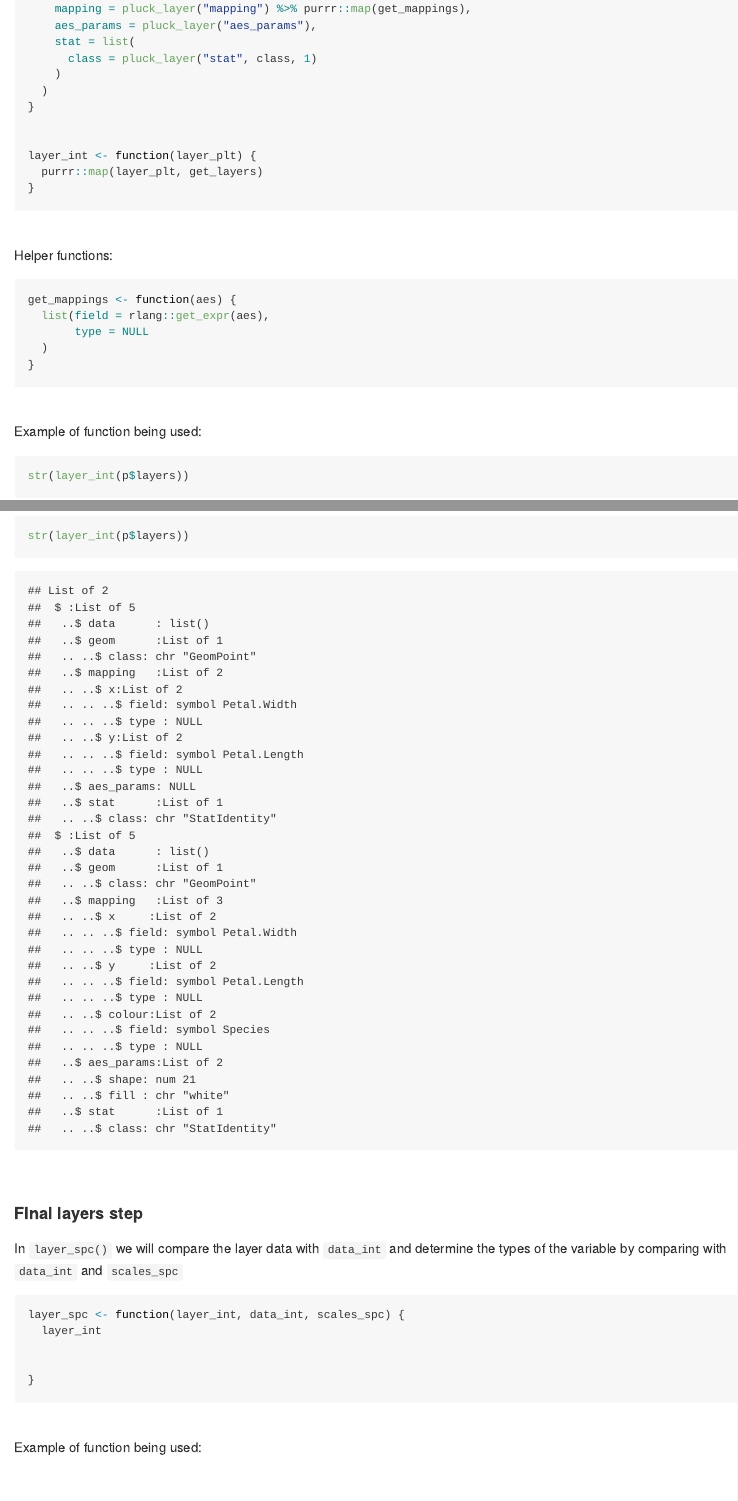
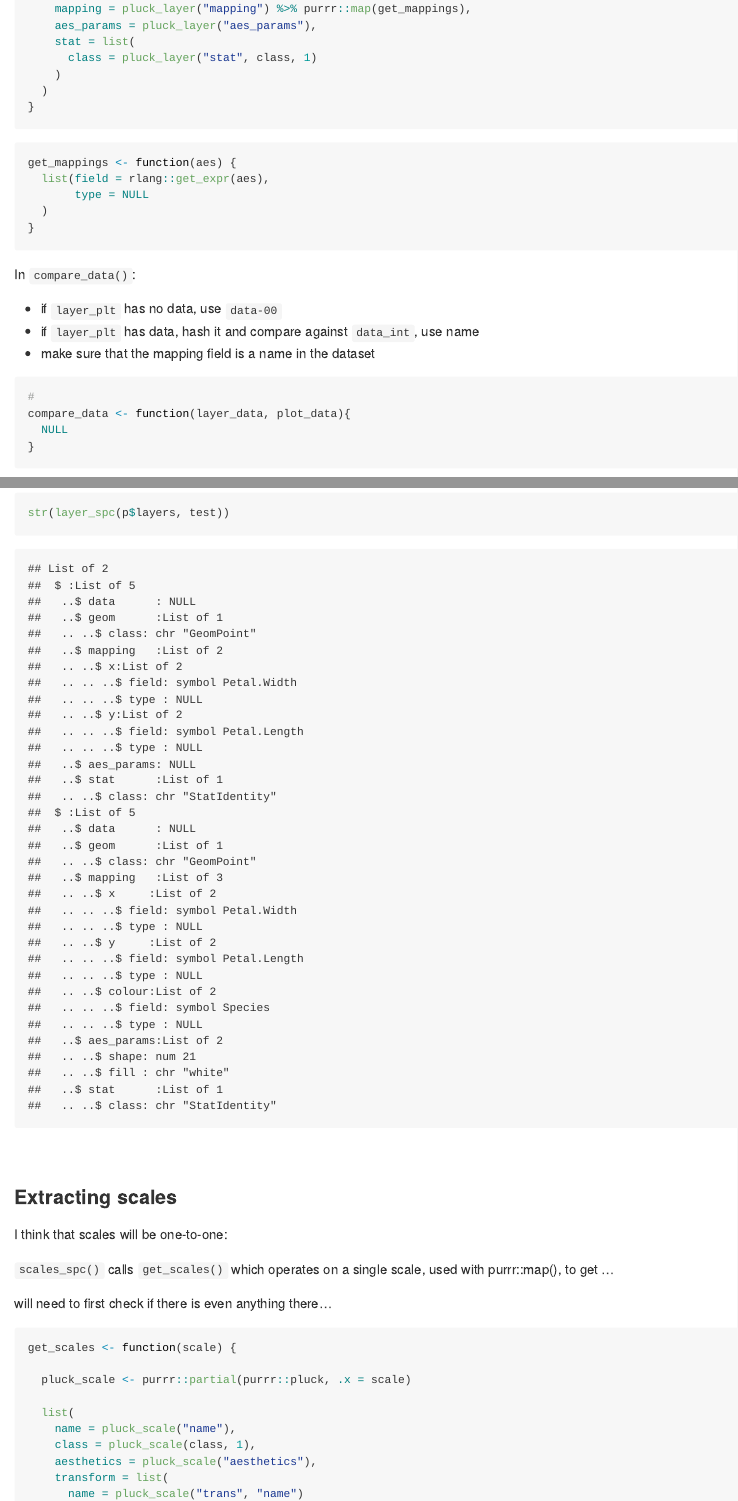
Before and after one commit to vegawidget/ggvega, an R Markdown document (inst/exploratory/01-ggspec-components.Rmd): the page in a window 1100 px wide, from 5300 px down before the commit and from 5380 px down after it, so that both start at the same text, and a second part further down, joined at a grey line. The pictures show the output file inst/exploratory/01-ggspec-components.md that the author committed with the source, drawn offline in the style of GitHub.

Commit message:
changes to layer function

````diff
--- a/inst/exploratory/01-ggspec-components.Rmd
+++ b/inst/exploratory/01-ggspec-components.Rmd
@@ -245,16 +252,8 @@ get_layers <- function(layer) {
     )
   )
 }
-
-
-layer_int <- function(layer_plt) {
-  purrr::map(layer_plt, get_layers)
-}
 ```
 
-<br/>
-
-Helper functions:
 
 ```{r}
 get_mappings <- function(aes) {
@@ -264,43 +263,32 @@ get_mappings <- function(aes) {
 }
 ```
 
-<br/>
+In `compare_data()`:
 
-Example of function being used:
+- if `layer_plt` has no data, use `data-00`
+- if `layer_plt` has data, hash it and compare against `data_int`, use name
+- make sure that the mapping field is a name in the dataset
 
 ```{r}
-str(layer_int(p$layers))
-```
-
-<br/>
-
-#### FInal layers step
-
-In `layer_spc()` we will compare the layer data with `data_int` and determine the types of the variable by comparing with `data_int` and `scales_spc`
-
-```{r}
-layer_spc <- function(layer_int, data_int, scales_spc) {
-  layer_int
-
-
+#
+compare_data <- function(layer_data, plot_data){
+  NULL
 }
 ```
 
 
 <br/>
 
-
 Example of function being used:
 
 ```{r}
-
+str(layer_spc(p$layers, test))
 ```
 
 <br/>
 
 
 ### Extracting scales
-
 
 
 I think that scales will be one-to-one:
````
Also changed, not shown: inst/exploratory/01-ggspec-components.md, inst/exploratory/01-ggspec-components_files/figure-gfm/unnamed-chunk-1-1.png, inst/exploratory/01-ggspec-components.Rmd (23 more changed lines).
